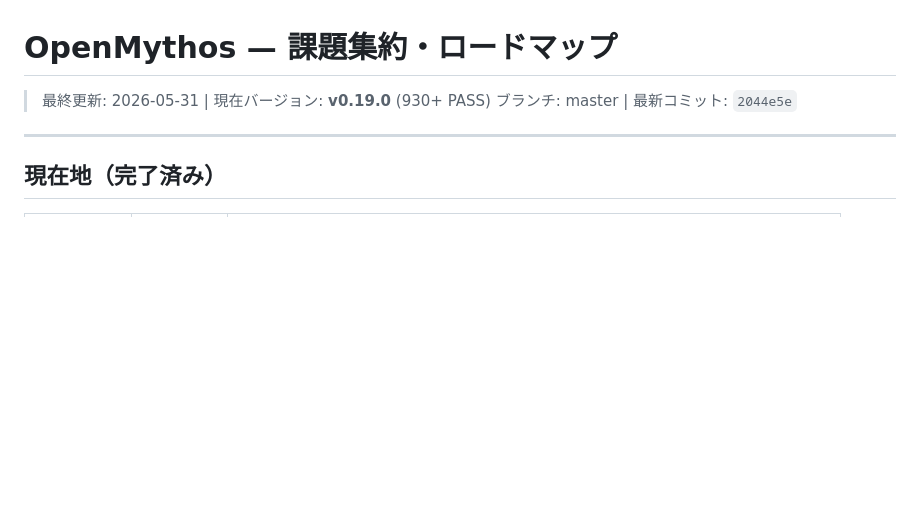
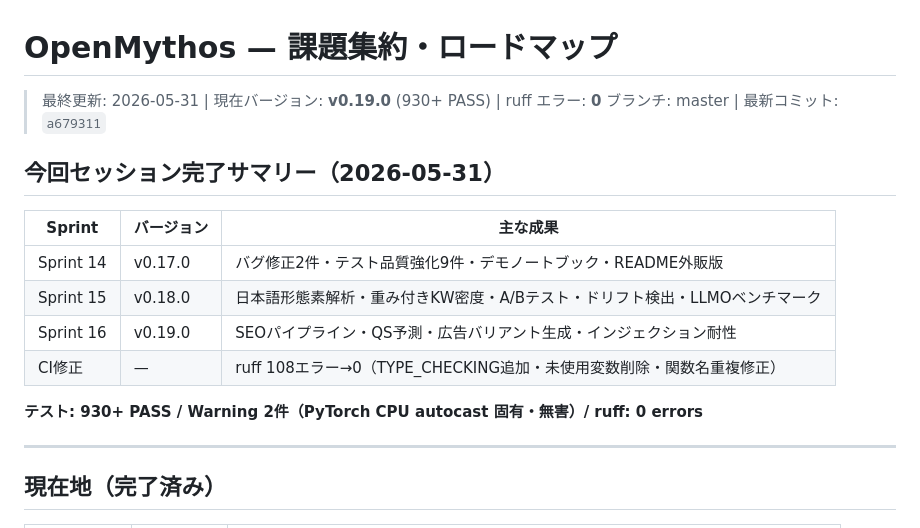
Before and after one commit to hiroshi57/OpenMythos, a Markdown page: Next.tasks.md, the part around the change. GitHub-like rendering; blank space fills up the shorter version.

Commit message:
docs: add session summary to Next.tasks.md (Sprint 14-16 + CI fix complete)
Co-Authored-By: Claude Sonnet 4.6 <noreply@anthropic.com>

```diff
--- a/Next.tasks.md
+++ b/Next.tasks.md
@@ -1,6 +1,17 @@
 # OpenMythos — 課題集約・ロードマップ
-> 最終更新: 2026-05-31 | 現在バージョン: **v0.19.0** (930+ PASS)
-> ブランチ: master | 最新コミット: `2044e5e`
+> 最終更新: 2026-05-31 | 現在バージョン: **v0.19.0** (930+ PASS) | ruff エラー: **0**
+> ブランチ: master | 最新コミット: `a679311`
+
+## 今回セッション完了サマリー（2026-05-31）
+
+| Sprint | バージョン | 主な成果 |
+| ------ | ---------- | -------- |
+| Sprint 14 | v0.17.0 | バグ修正2件・テスト品質強化9件・デモノートブック・README外販版 |
+| Sprint 15 | v0.18.0 | 日本語形態素解析・重み付きKW密度・A/Bテスト・ドリフト検出・LLMOベンチマーク |
+| Sprint 16 | v0.19.0 | SEOパイプライン・QS予測・広告バリアント生成・インジェクション耐性 |
+| CI修正 | — | ruff 108エラー→0（TYPE_CHECKING追加・未使用変数削除・関数名重複修正） |
+
+**テスト: 930+ PASS / Warning 2件（PyTorch CPU autocast 固有・無害）/ ruff: 0 errors**
 
 ---
 
```
